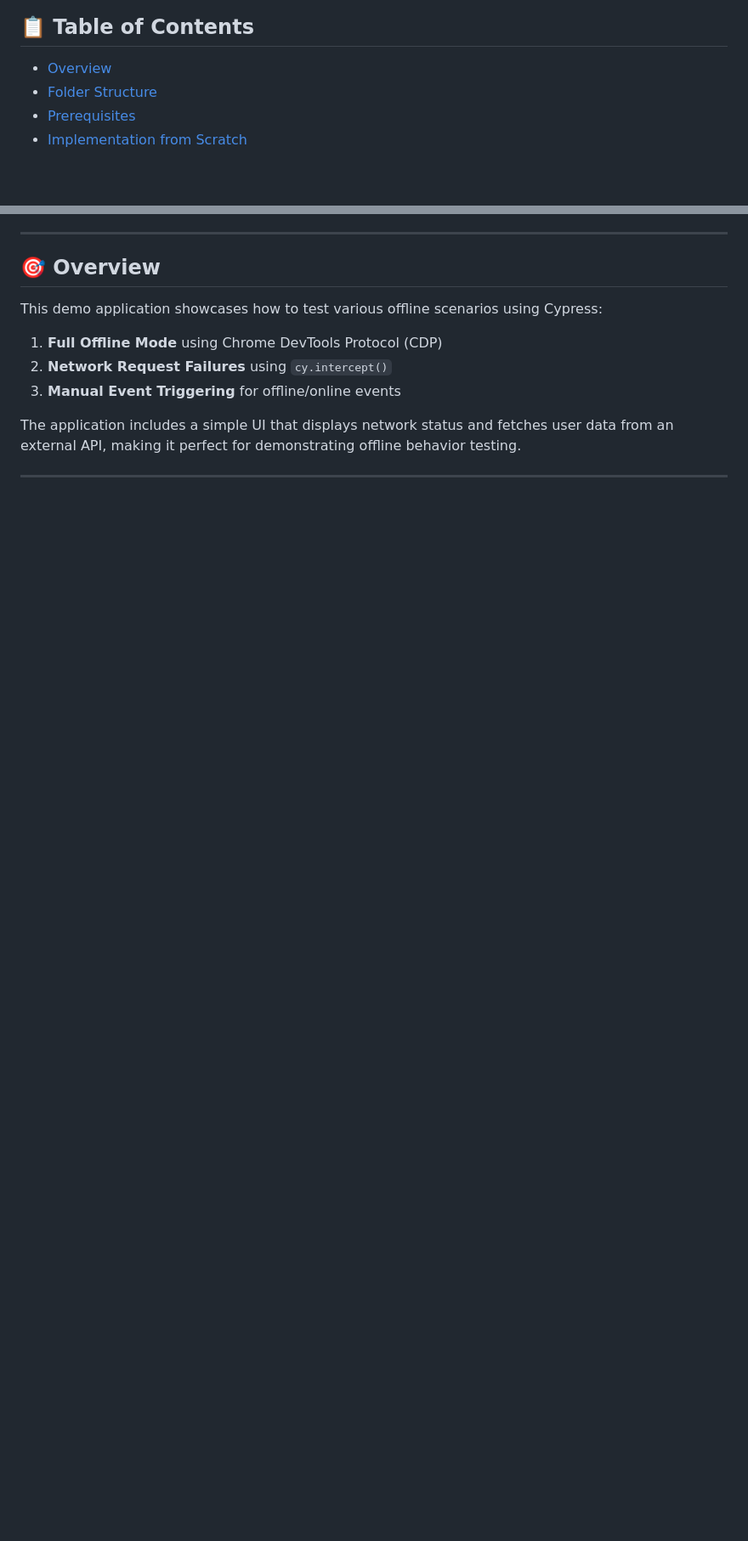
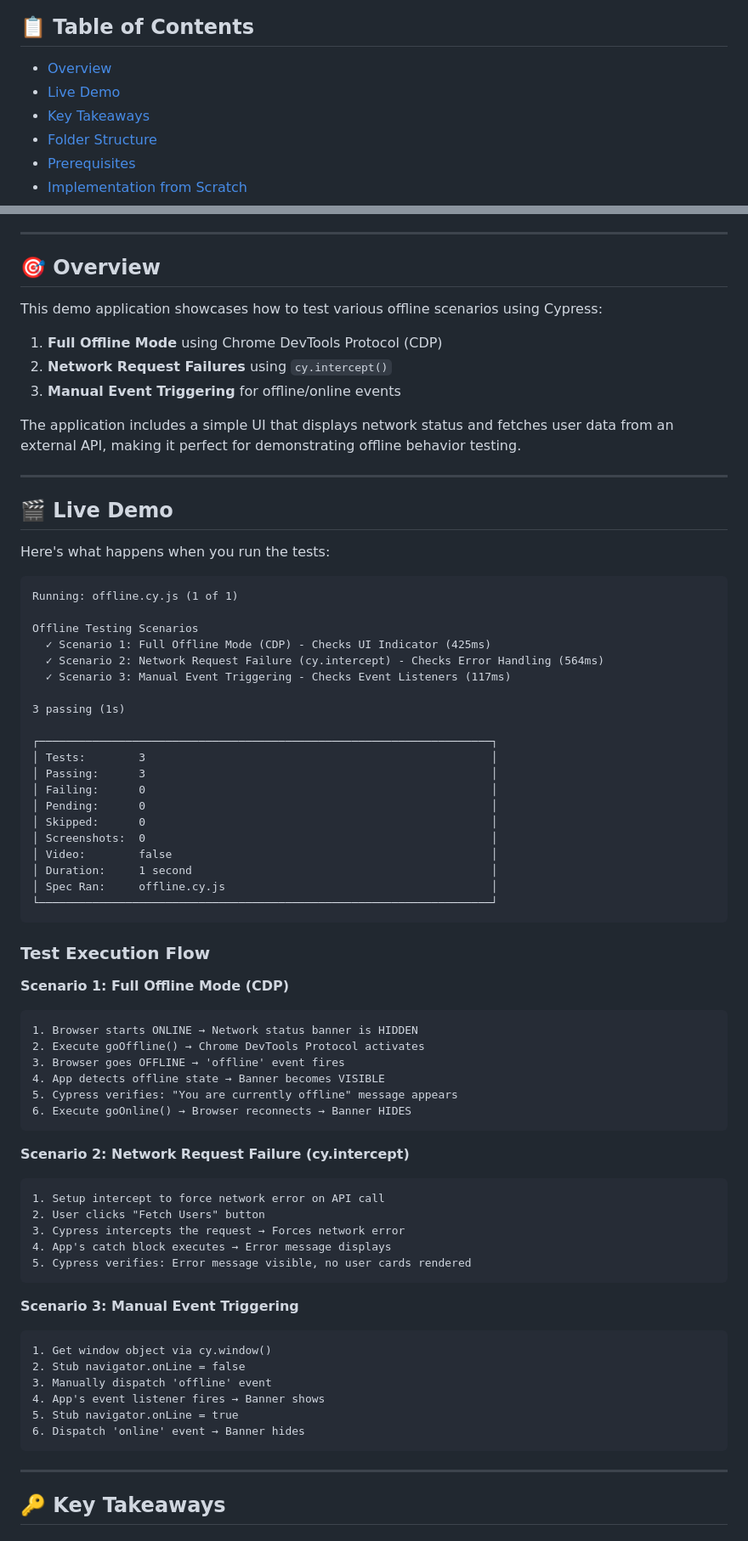
Before and after one commit to mvsaran/Cypress-Offline-Testing-Demo, a Markdown page: README.md, 2 parts joined by grey strips. Shown at 85% size. GitHub-like rendering; blank space fills up the shorter version.

Commit message:
Add live demo and testing approach comparisons
Added a live demo section with test execution details and comparisons of testing approaches.

````diff
--- a/README.md
+++ b/README.md
@@ -6,6 +6,8 @@ This project demonstrates **three different approaches** to test offline scenari
 
 ## 📋 Table of Contents
 - [Overview](#overview)
+- [Live Demo](#live-demo)
+- [Key Takeaways](#key-takeaways)
 - [Folder Structure](#folder-structure)
 - [Prerequisites](#prerequisites)
 - [Implementation from Scratch](#implementation-from-scratch)
@@ -23,3 +25,68 @@ This demo application showcases how to test various offline scenarios using Cypr
 3. **Manual Event Triggering** for offline/online events
 
 The application includes a simple UI that displays network status and fetches user data from an external API, making it perfect for demonstrating offline behavior testing.
+
+---
+
+## 🎬 Live Demo
+
+Here's what happens when you run the tests:
+
+```
+Running: offline.cy.js (1 of 1)
+
+Offline Testing Scenarios
+  ✓ Scenario 1: Full Offline Mode (CDP) - Checks UI Indicator (425ms)
+  ✓ Scenario 2: Network Request Failure (cy.intercept) - Checks Error Handling (564ms)
+  ✓ Scenario 3: Manual Event Triggering - Checks Event Listeners (117ms)
+
+3 passing (1s)
+
+┌────────────────────────────────────────────────────────────────────┐
+│ Tests:        3                                                    │
+│ Passing:      3                                                    │
+│ Failing:      0                                                    │
+│ Pending:      0                                                    │
+│ Skipped:      0                                                    │
+│ Screenshots:  0                                                    │
+│ Video:        false                                                │
+│ Duration:     1 second                                             │
+│ Spec Ran:     offline.cy.js                                        │
+└────────────────────────────────────────────────────────────────────┘
+```
+
+### Test Execution Flow
+
+**Scenario 1: Full Offline Mode (CDP)**
+```
+1. Browser starts ONLINE → Network status banner is HIDDEN
+2. Execute goOffline() → Chrome DevTools Protocol activates
+3. Browser goes OFFLINE → 'offline' event fires
+4. App detects offline state → Banner becomes VISIBLE
+5. Cypress verifies: "You are currently offline" message appears
+6. Execute goOnline() → Browser reconnects → Banner HIDES
+```
+
+**Scenario 2: Network Request Failure (cy.intercept)**
+```
+1. Setup intercept to force network error on API call
+2. User clicks "Fetch Users" button
+3. Cypress intercepts the request → Forces network error
+4. App's catch block executes → Error message displays
+5. Cypress verifies: Error message visible, no user cards rendered
+```
+
+**Scenario 3: Manual Event Triggering**
+```
+1. Get window object via cy.window()
+2. Stub navigator.onLine = false
+3. Manually dispatch 'offline' event
+4. App's event listener fires → Banner shows
+5. Stub navigator.onLine = true
+6. Dispatch 'online' event → Banner hides
+```
+
+---
+
+## 🔑 Key Takeaways
+
````
Also changed, not shown: other parts of README.md (+43 -0 lines).
